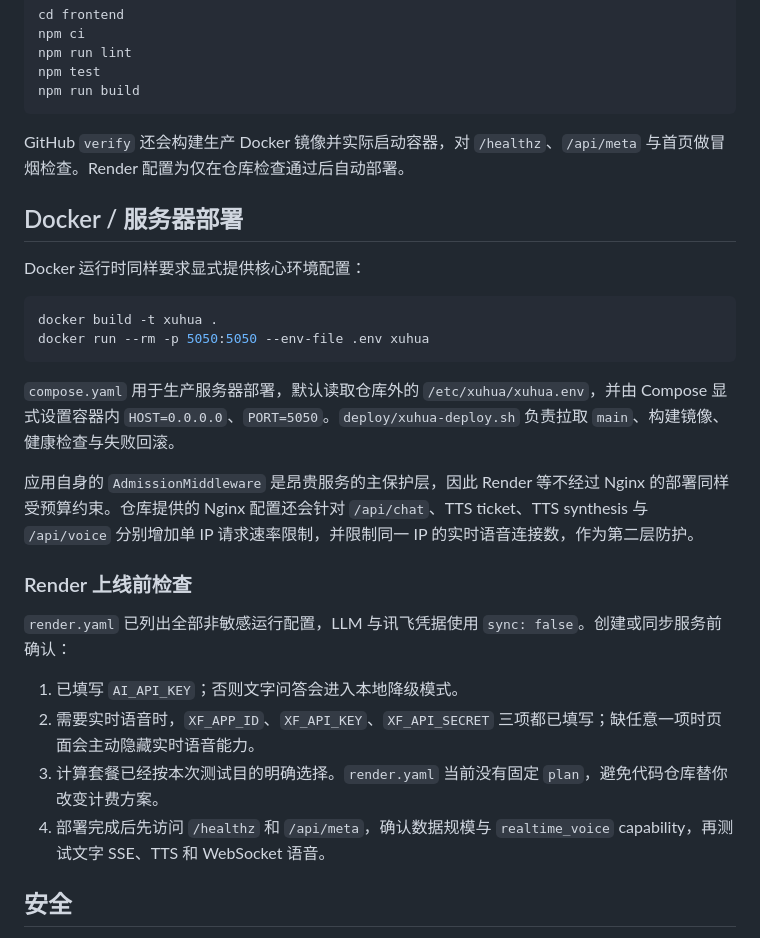
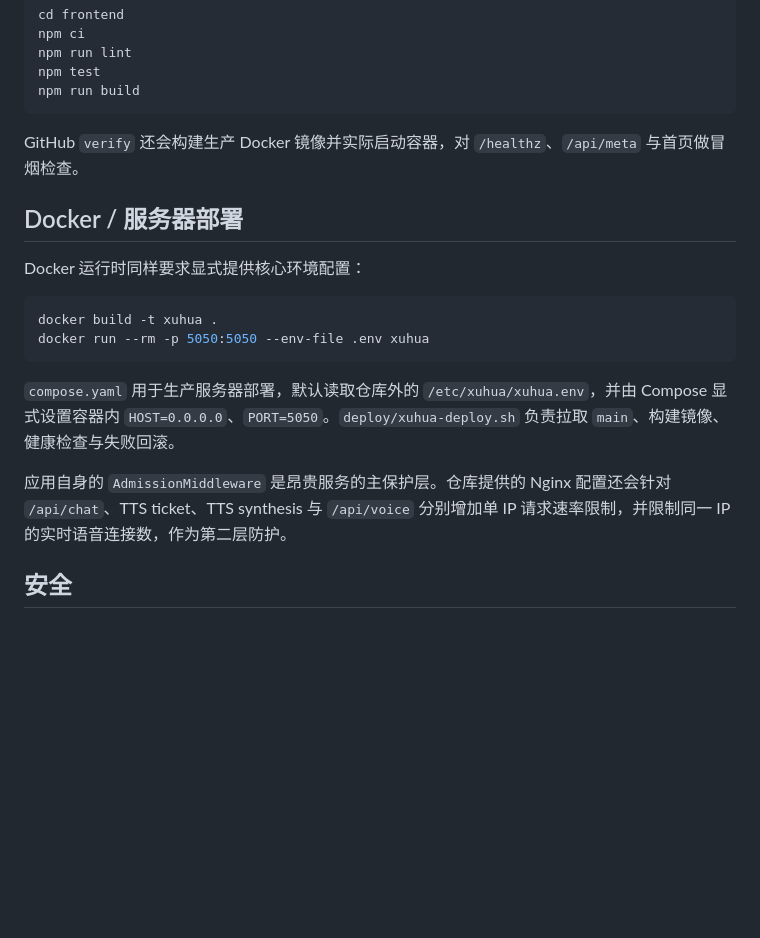
Before and after one commit to RinoPaw/xuhua, a Markdown page: README.md, the part around the change. Rendered like a GitHub page; blank space fills up the shorter version.

Commit message:
Remove unused Render deployment documentation

````diff
--- a/README.md
+++ b/README.md
@@ -179,7 +179,7 @@ npm test
 npm run build
 ```
 
-GitHub `verify` 还会构建生产 Docker 镜像并实际启动容器，对 `/healthz`、`/api/meta` 与首页做冒烟检查。Render 配置为仅在仓库检查通过后自动部署。
+GitHub `verify` 还会构建生产 Docker 镜像并实际启动容器，对 `/healthz`、`/api/meta` 与首页做冒烟检查。
 
 ## Docker / 服务器部署
 
@@ -192,16 +192,7 @@ docker run --rm -p 5050:5050 --env-file .env xuhua
 
 `compose.yaml` 用于生产服务器部署，默认读取仓库外的 `/etc/xuhua/xuhua.env`，并由 Compose 显式设置容器内 `HOST=0.0.0.0`、`PORT=5050`。`deploy/xuhua-deploy.sh` 负责拉取 `main`、构建镜像、健康检查与失败回滚。
 
-应用自身的 `AdmissionMiddleware` 是昂贵服务的主保护层，因此 Render 等不经过 Nginx 的部署同样受预算约束。仓库提供的 Nginx 配置还会针对 `/api/chat`、TTS ticket、TTS synthesis 与 `/api/voice` 分别增加单 IP 请求速率限制，并限制同一 IP 的实时语音连接数，作为第二层防护。
-
-### Render 上线前检查
-
-`render.yaml` 已列出全部非敏感运行配置，LLM 与讯飞凭据使用 `sync: false`。创建或同步服务前确认：
-
-1. 已填写 `AI_API_KEY`；否则文字问答会进入本地降级模式。
-2. 需要实时语音时，`XF_APP_ID`、`XF_API_KEY`、`XF_API_SECRET` 三项都已填写；缺任意一项时页面会主动隐藏实时语音能力。
-3. 计算套餐已经按本次测试目的明确选择。`render.yaml` 当前没有固定 `plan`，避免代码仓库替你改变计费方案。
-4. 部署完成后先访问 `/healthz` 和 `/api/meta`，确认数据规模与 `realtime_voice` capability，再测试文字 SSE、TTS 和 WebSocket 语音。
+应用自身的 `AdmissionMiddleware` 是昂贵服务的主保护层。仓库提供的 Nginx 配置还会针对 `/api/chat`、TTS ticket、TTS synthesis 与 `/api/voice` 分别增加单 IP 请求速率限制，并限制同一 IP 的实时语音连接数，作为第二层防护。
 
 ## 安全
 
````
